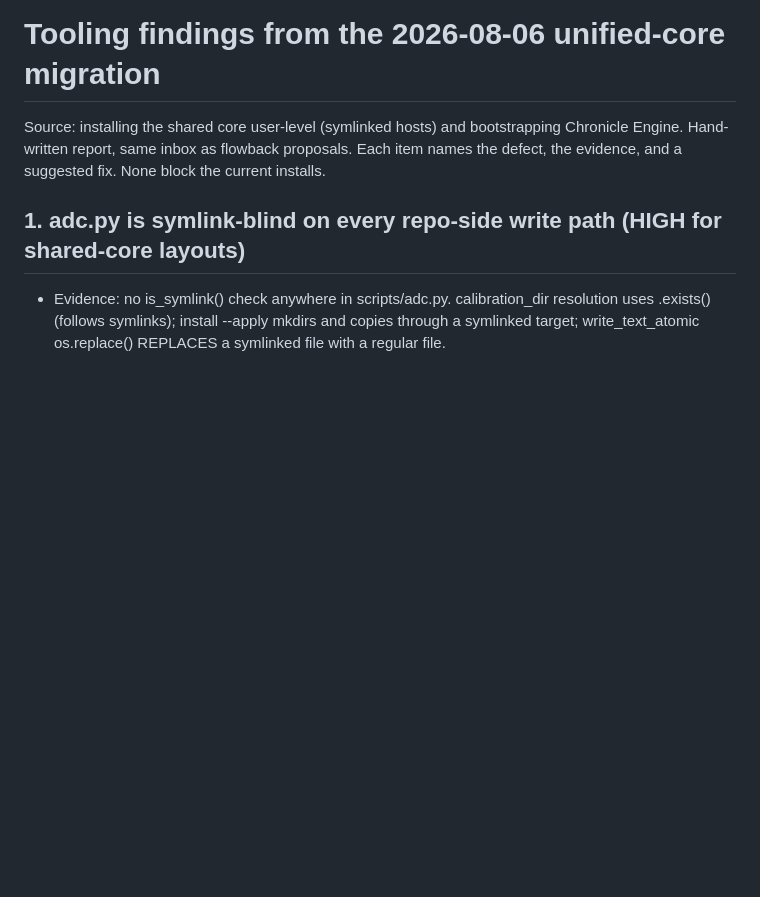
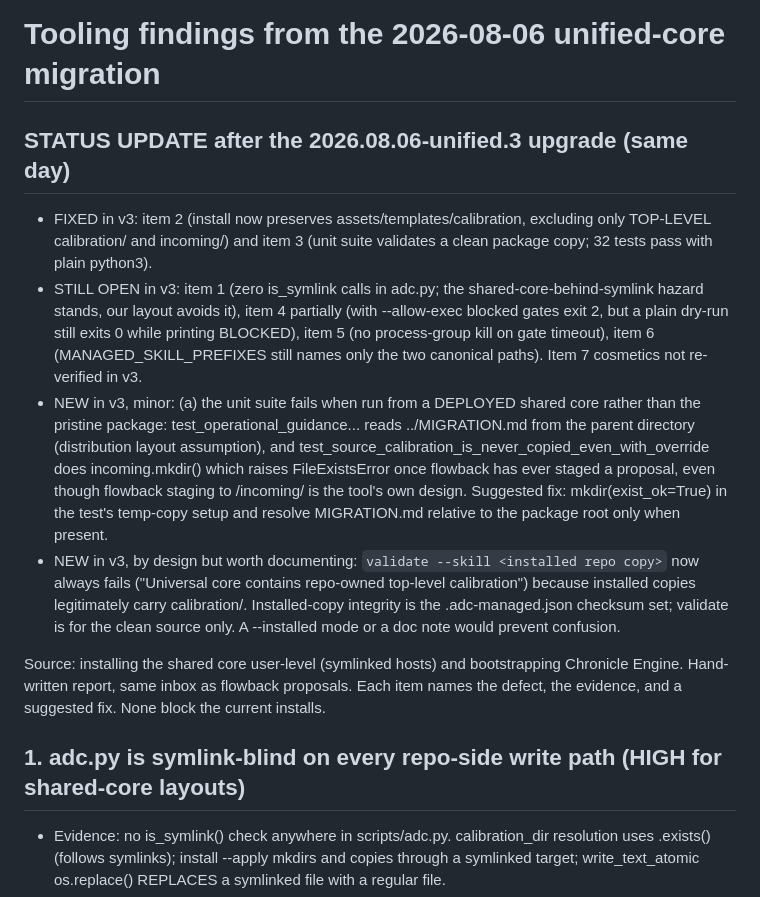
Before and after one commit to LynxTWO/anti-dark-code-skill, a Markdown page: incoming/2026-08-06-migration-tooling-findings.md, the part around the change. Rendered like a GitHub page; blank space fills up the shorter version.

Commit message:
incoming: v3 status update on migration tooling findings
Co-Authored-By: Claude Fable 5 <noreply@anthropic.com>

```diff
--- a/incoming/2026-08-06-migration-tooling-findings.md
+++ b/incoming/2026-08-06-migration-tooling-findings.md
@@ -1,4 +1,11 @@
 # Tooling findings from the 2026-08-06 unified-core migration
+
+## STATUS UPDATE after the 2026.08.06-unified.3 upgrade (same day)
+
+- FIXED in v3: item 2 (install now preserves assets/templates/calibration, excluding only TOP-LEVEL calibration/ and incoming/) and item 3 (unit suite validates a clean package copy; 32 tests pass with plain python3).
+- STILL OPEN in v3: item 1 (zero is_symlink calls in adc.py; the shared-core-behind-symlink hazard stands, our layout avoids it), item 4 partially (with --allow-exec blocked gates exit 2, but a plain dry-run still exits 0 while printing BLOCKED), item 5 (no process-group kill on gate timeout), item 6 (MANAGED_SKILL_PREFIXES still names only the two canonical paths). Item 7 cosmetics not re-verified in v3.
+- NEW in v3, minor: (a) the unit suite fails when run from a DEPLOYED shared core rather than the pristine package: test_operational_guidance... reads ../MIGRATION.md from the parent directory (distribution layout assumption), and test_source_calibration_is_never_copied_even_with_override does incoming.mkdir() which raises FileExistsError once flowback has ever staged a proposal, even though flowback staging to <core>/incoming/ is the tool's own design. Suggested fix: mkdir(exist_ok=True) in the test's temp-copy setup and resolve MIGRATION.md relative to the package root only when present.
+- NEW in v3, by design but worth documenting: `validate --skill <installed repo copy>` now always fails ("Universal core contains repo-owned top-level calibration") because installed copies legitimately carry calibration/. Installed-copy integrity is the .adc-managed.json checksum set; validate is for the clean source only. A --installed mode or a doc note would prevent confusion.
 
 Source: installing the shared core user-level (symlinked hosts) and bootstrapping Chronicle Engine. Hand-written report, same inbox as flowback proposals. Each item names the defect, the evidence, and a suggested fix. None block the current installs.
 
```
